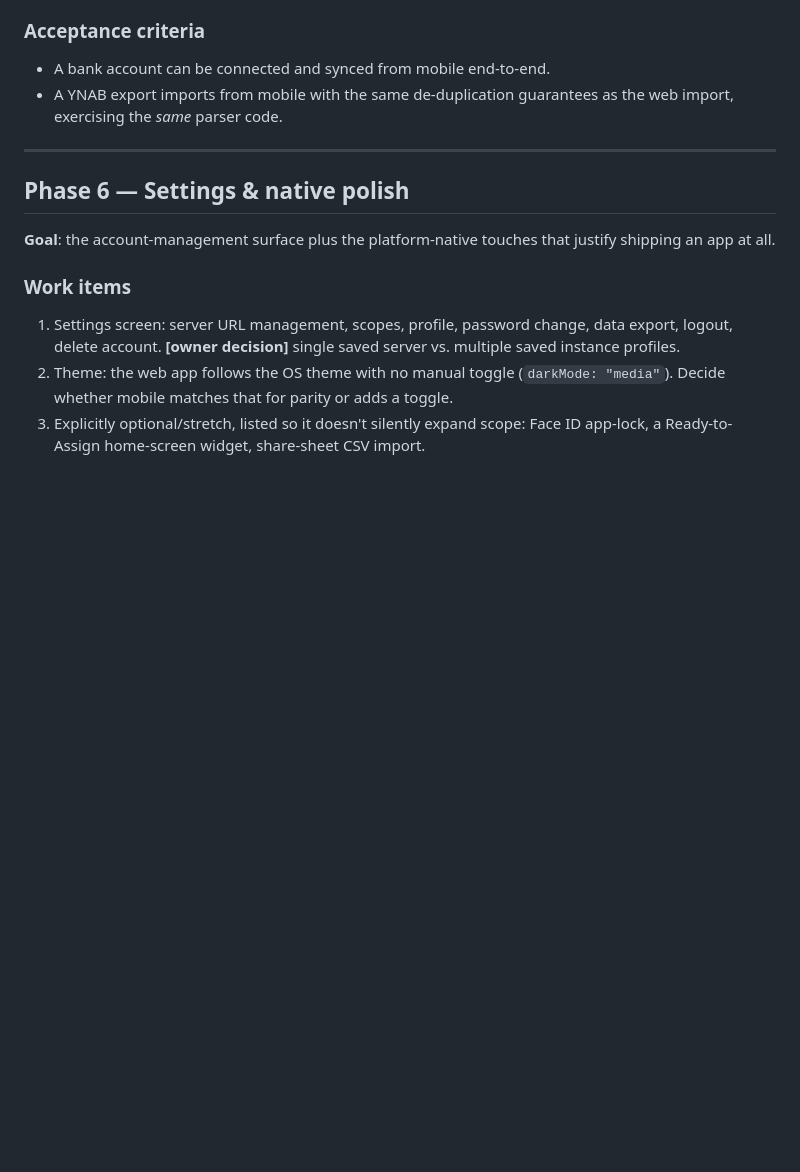
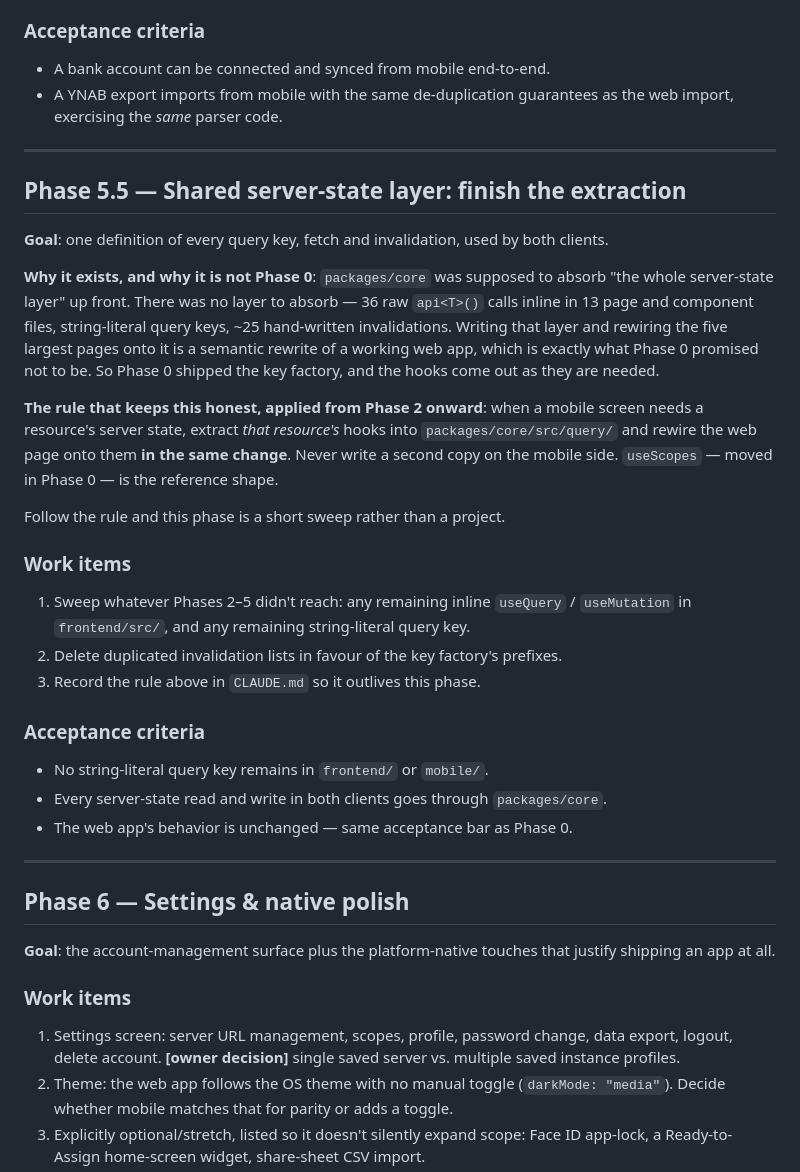
Before and after one commit to scevola44/ZeroBudget, a Markdown page: MOBILE_ROADMAP.md, the part around one of its changes. Rendered like a GitHub page; blank space fills up the shorter version.

```diff
--- a/MOBILE_ROADMAP.md
+++ b/MOBILE_ROADMAP.md
@@ -304,6 +359,44 @@ one of them carries real platform-specific risk.
 
 ---
 
+## Phase 5.5 — Shared server-state layer: finish the extraction
+
+**Goal**: one definition of every query key, fetch and invalidation, used by
+both clients.
+
+**Why it exists, and why it is not Phase 0**: `packages/core` was supposed to
+absorb "the whole server-state layer" up front. There was no layer to absorb —
+36 raw `api<T>()` calls inline in 13 page and component files, string-literal
+query keys, ~25 hand-written invalidations. Writing that layer and rewiring the
+five largest pages onto it is a semantic rewrite of a working web app, which is
+exactly what Phase 0 promised not to be. So Phase 0 shipped the key factory,
+and the hooks come out as they are needed.
+
+**The rule that keeps this honest, applied from Phase 2 onward**: when a mobile
+screen needs a resource's server state, extract *that resource's* hooks into
+`packages/core/src/query/` and rewire the web page onto them **in the same
+change**. Never write a second copy on the mobile side. `useScopes` — moved in
+Phase 0 — is the reference shape.
+
+Follow the rule and this phase is a short sweep rather than a project.
+
+### Work items
+
+1. Sweep whatever Phases 2–5 didn't reach: any remaining inline `useQuery` /
+   `useMutation` in `frontend/src/`, and any remaining string-literal query key.
+2. Delete duplicated invalidation lists in favour of the key factory's
+   prefixes.
+3. Record the rule above in `CLAUDE.md` so it outlives this phase.
+
+### Acceptance criteria
+
+- No string-literal query key remains in `frontend/` or `mobile/`.
+- Every server-state read and write in both clients goes through
+  `packages/core`.
+- The web app's behavior is unchanged — same acceptance bar as Phase 0.
+
+---
+
 ## Phase 6 — Settings & native polish
 
 **Goal**: the account-management surface plus the platform-native touches that
```
Also changed, not shown: other parts of MOBILE_ROADMAP.md (+81 -6 lines), MOBILE_PHASE_0_PLAN.md (added, +503 -0 lines).
